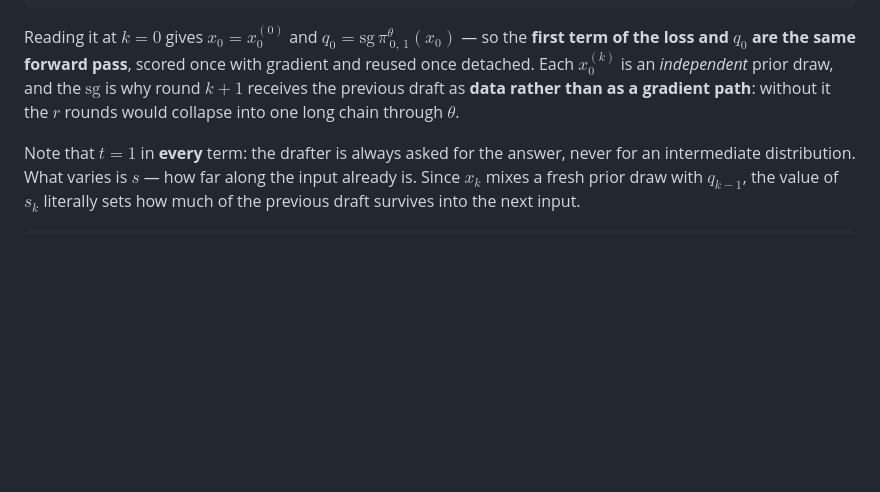
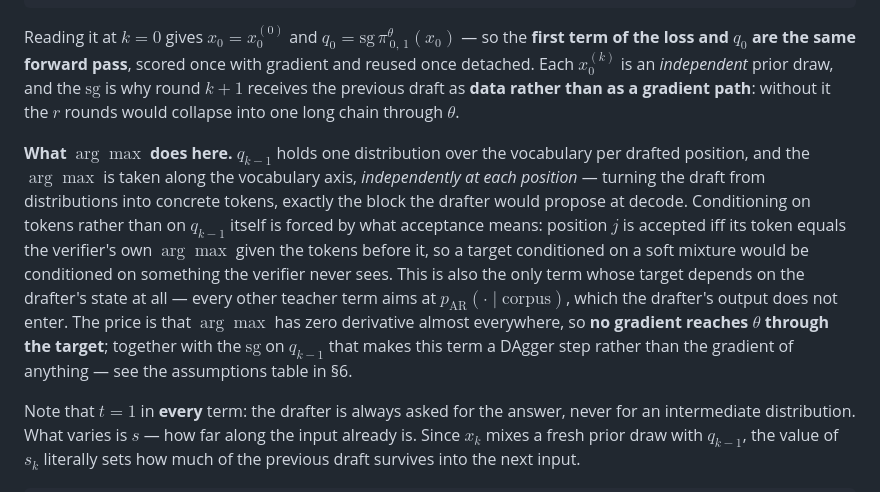
Before and after one commit to adelardw/FlowDraft, a Markdown page: EXPERIMENTS.md, the part around the change. GitHub-like rendering; blank space fills up the shorter version.

Commit message:
docs(experiments): say what arg max does in the multi-step target
The formula introduced arg max with no explanation, and the consequence that
matters -- it zeroes the gradient through the target, which is why the term is
DAgger and not descent on a potential -- sat two hundred lines away in the
assumptions table. Now stated where the symbol appears: which axis it runs
along, why the target conditions on tokens rather than on q itself (acceptance
is a statement about tokens, so a soft mixture would condition on something the
verifier never sees), and what it costs.

```diff
--- a/EXPERIMENTS.md
+++ b/EXPERIMENTS.md
@@ -298,6 +298,22 @@ once with gradient and reused once detached. Each $x_0^{(k)}$ is an
 previous draft as **data rather than as a gradient path**: without it the
 $r$ rounds would collapse into one long chain through $\theta$.
 
+**What $\arg\max$ does here.** $q_{k-1}$ holds one distribution over the
+vocabulary per drafted position, and the $\arg\max$ is taken along the
+vocabulary axis, *independently at each position* — turning the draft from
+distributions into concrete tokens, exactly the block the drafter would propose
+at decode. Conditioning on tokens rather than on $q_{k-1}$ itself is forced by
+what acceptance means: position $j$ is accepted iff its token equals the
+verifier's own $\arg\max$ given the tokens before it, so a target conditioned on
+a soft mixture would be conditioned on something the verifier never sees. This
+is also the only term whose target depends on the drafter's state at all —
+every other teacher term aims at $p_{\mathrm{AR}}(\cdot\mid\mathrm{corpus})$,
+which the drafter's output does not enter. The price is that $\arg\max$ has zero
+derivative almost everywhere, so **no gradient reaches $\theta$ through the
+target**; together with the $\mathrm{sg}$ on $q_{k-1}$ that makes this term a
+DAgger step rather than the gradient of anything — see the assumptions table
+in §6.
+
 Note that $t = 1$ in **every** term: the drafter is always asked for the answer,
 never for an intermediate distribution. What varies is $s$ — how far along the
 input already is. Since $x_k$ mixes a fresh prior draw with $q_{k-1}$, the value
```
